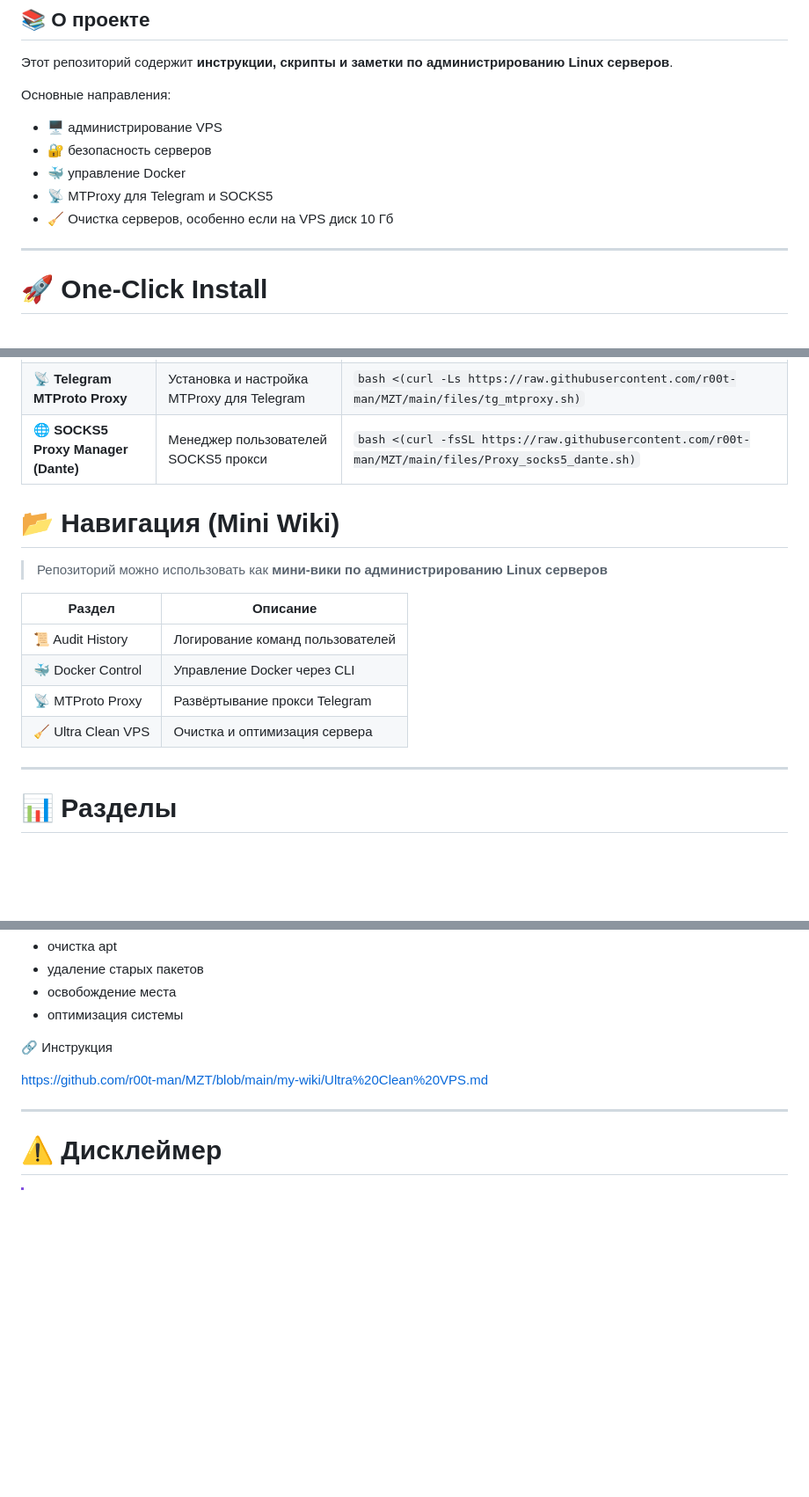
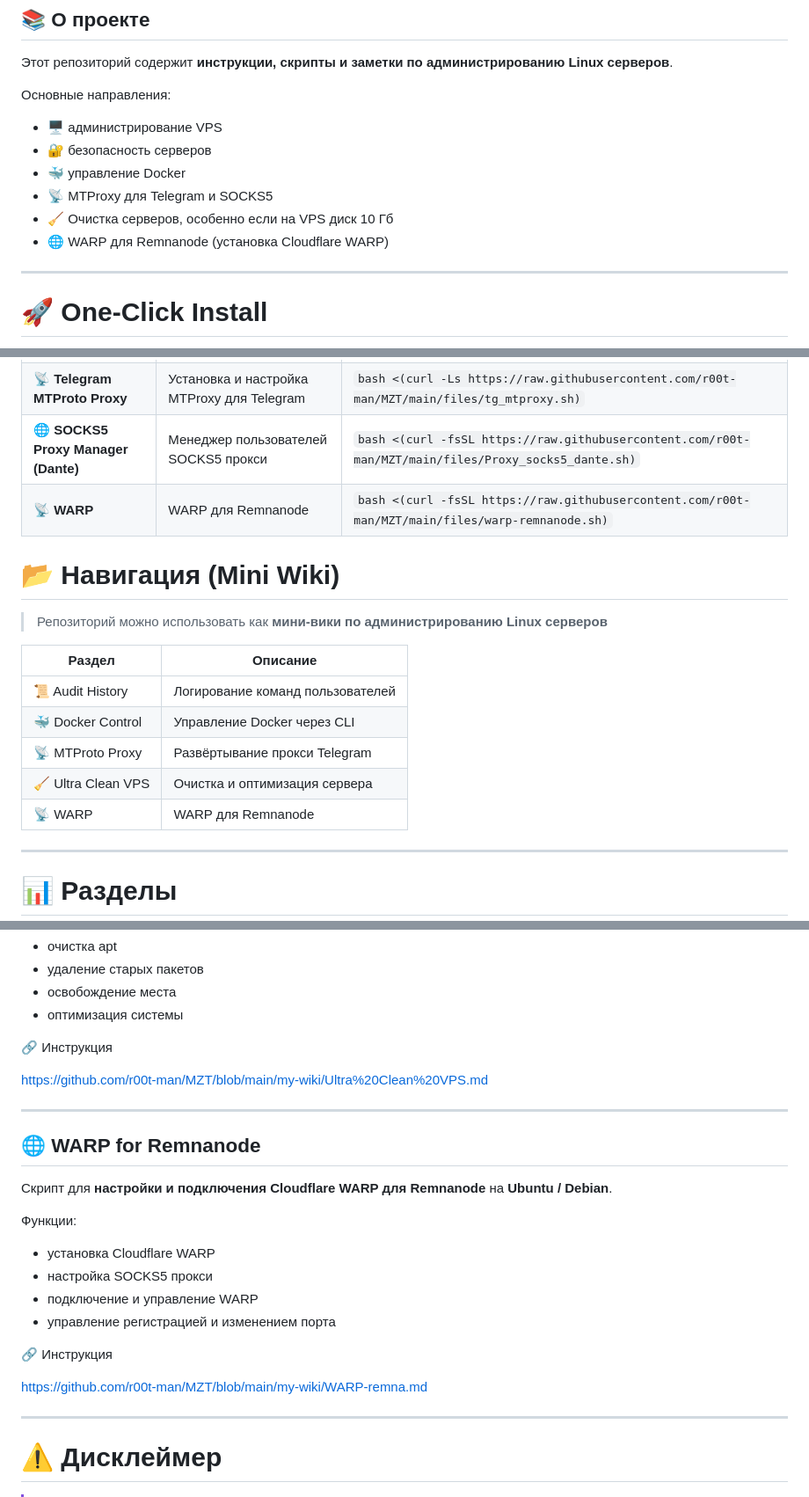
Before and after one commit to r00t-man/MZT, a Markdown page: my-wiki/readme.md, 3 parts joined by grey strips. Shown at 88% size. Drawn GitHub-style; blank space fills up the shorter version.

```diff
--- a/my-wiki/readme.md
+++ b/my-wiki/readme.md
@@ -20,6 +20,7 @@
 - 🐳 управление Docker
 - 📡 MTProxy для Telegram и SOCKS5
 - 🧹 Очистка серверов, особенно если на VPS диск 10 Гб
+- 🌐 WARP для Remnanode (установка Cloudflare WARP)
 
 ---
 
@@ -36,6 +37,7 @@
 | 🔐 **Audit History** | Логирование всех команд пользователей Linux | `bash <(curl -Ls https://raw.githubusercontent.com/r00t-man/MZT/main/files/audit-history.sh)` |
 | 📡 **Telegram MTProto Proxy** | Установка и настройка MTProxy для Telegram | `bash <(curl -Ls https://raw.githubusercontent.com/r00t-man/MZT/main/files/tg_mtproxy.sh)` |
 | 🌐 **SOCKS5 Proxy Manager (Dante)** | Менеджер пользователей SOCKS5 прокси | `bash <(curl -fsSL https://raw.githubusercontent.com/r00t-man/MZT/main/files/Proxy_socks5_dante.sh)` |
+| 📡 **WARP** | WARP для Remnanode | `bash <(curl -fsSL https://raw.githubusercontent.com/r00t-man/MZT/main/files/warp-remnanode.sh)` |
 
 # 📂 Навигация (Mini Wiki)
 
@@ -47,6 +49,7 @@
 | 🐳 Docker Control  | Управление Docker через CLI      |
 | 📡 MTProto Proxy   | Развёртывание прокси Telegram    |
 | 🧹 Ultra Clean VPS | Очистка и оптимизация сервера    |
+| 📡 WARP | WARP для Remnanode |
 
 ---
 
@@ -118,6 +121,23 @@ CLI-скрипт для **быстрого управления Docker конт
 
 ---
 
+## 🌐 WARP for Remnanode
+
+Скрипт для **настройки и подключения Cloudflare WARP для Remnanode** на **Ubuntu / Debian**.
+
+Функции:
+
+* установка Cloudflare WARP
+* настройка SOCKS5 прокси
+* подключение и управление WARP
+* управление регистрацией и изменением порта
+
+🔗 Инструкция
+
+[https://github.com/r00t-man/MZT/blob/main/my-wiki/WARP-remna.md](https://github.com/r00t-man/MZT/blob/main/my-wiki/WARP-remna.md)
+
+---
+
 # ⚠️ Дисклеймер
 
 > [!IMPORTANT]
```
